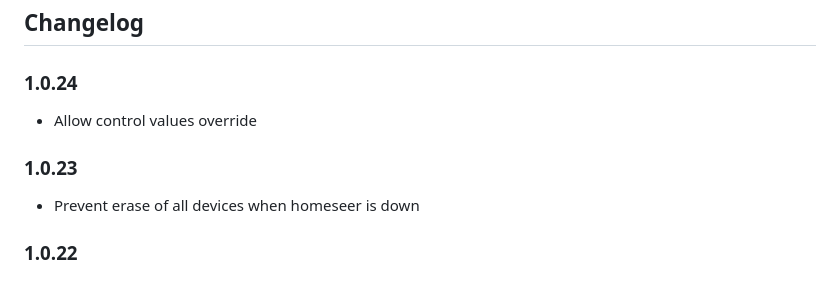
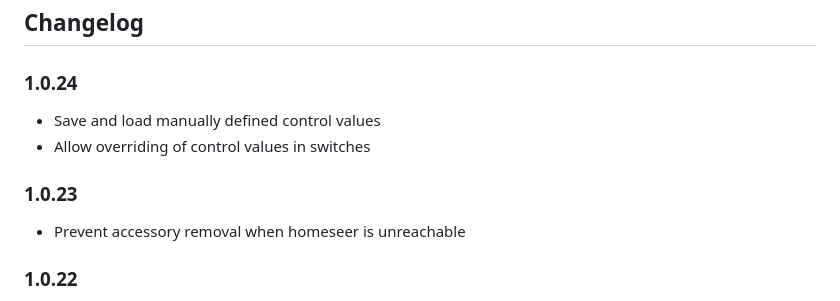
Before and after one commit to eyaniv/homebridge-hm-homeseer, a Markdown page: README.md, the part around the change. GitHub-like rendering.

```diff
--- a/README.md
+++ b/README.md
@@ -124,10 +124,11 @@ Thermostats in HS4 are typically split across multiple devices (mode, temperatur
 ## Changelog
 
 ### 1.0.24
-- Allow control values override
+- Save and load manually defined control values
+- Allow overriding of control values in switches
 
 ### 1.0.23
-- Prevent erase of all devices when homeseer is down
+- Prevent accessory removal when homeseer is unreachable
 
 ### 1.0.22
 - Automatically fetch control pairs for newly created devices
```
